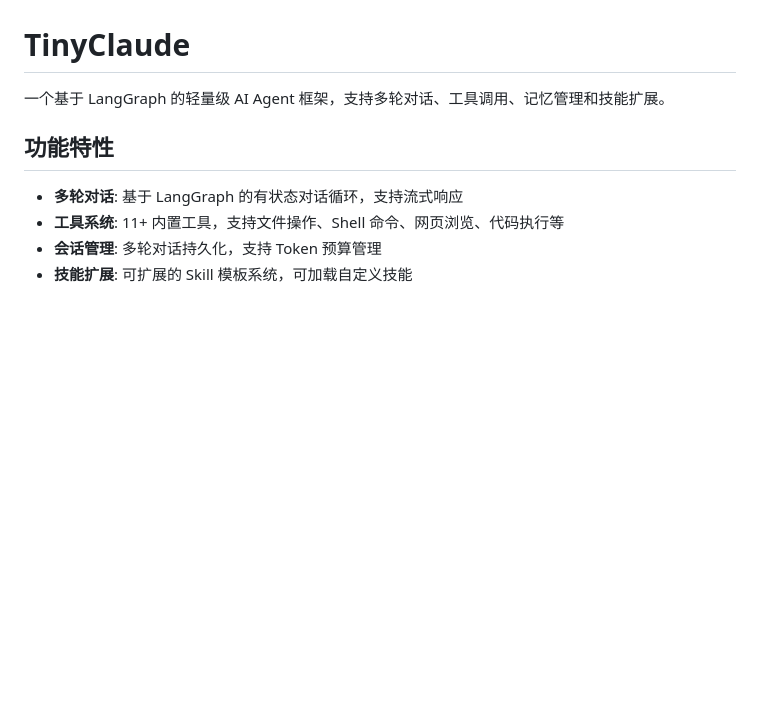
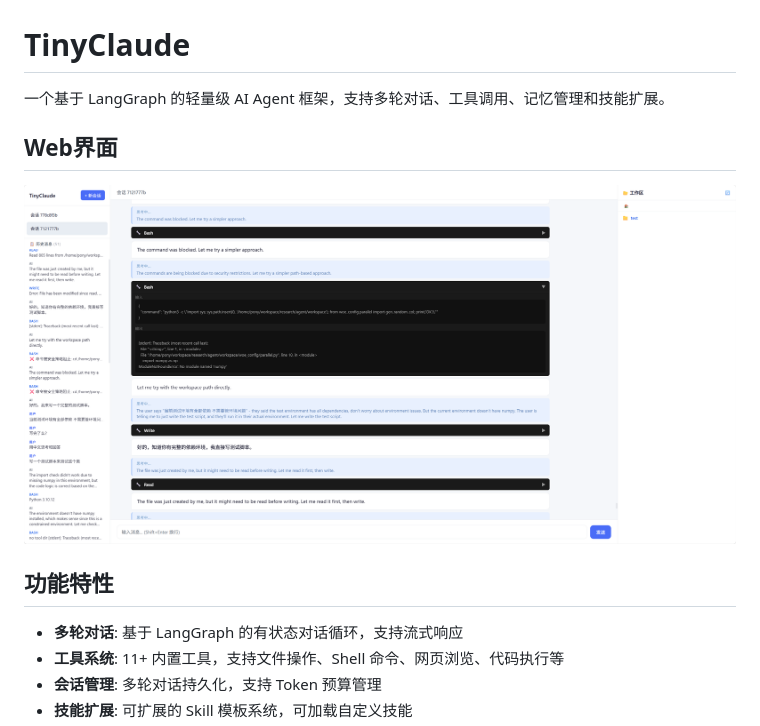
Before and after one commit to ponymhc/TinyClaude, a Markdown page: README.md, the part around the change. Drawn GitHub-style; pictures changed too: 3d8b767f278cef0958e1862976f5e55e.png (added); blank space fills up the shorter version.

Commit message:
add ui picture

```diff
--- a/README.md
+++ b/README.md
@@ -1,6 +1,10 @@
 # TinyClaude
 
 一个基于 LangGraph 的轻量级 AI Agent 框架，支持多轮对话、工具调用、记忆管理和技能扩展。
+
+## Web界面
+
+![alt text](3d8b767f278cef0958e1862976f5e55e.png)
 
 ## 功能特性
 
```
